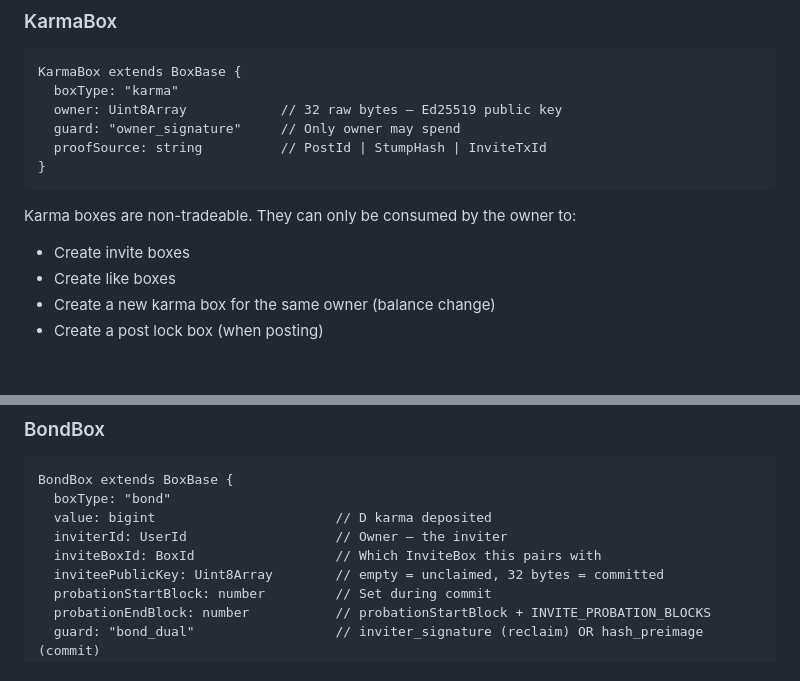
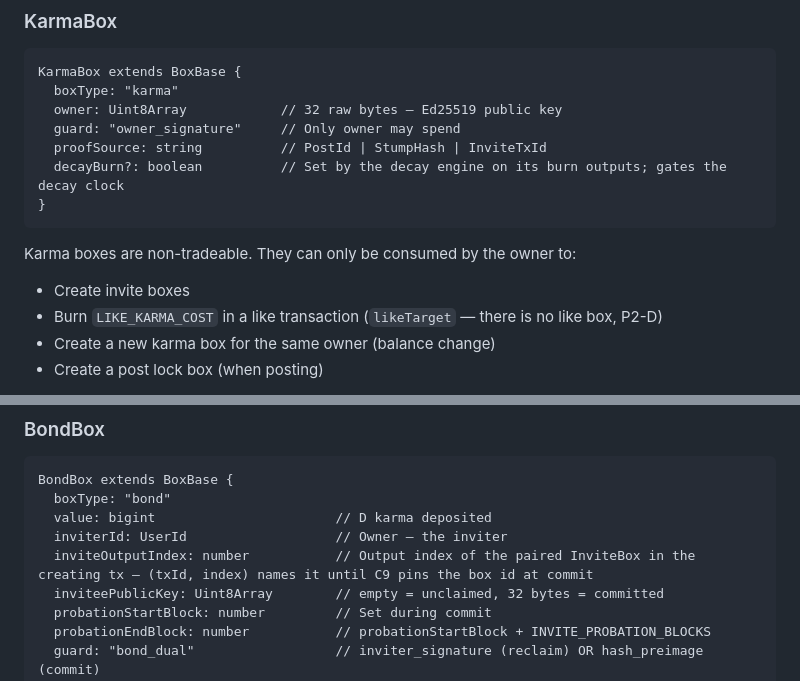
Before and after one commit to mwaddip/dagsocial, a Markdown page: contracts/TYPES_INTERFACE.md, 2 parts joined by grey strips. Rendered like a GitHub page; blank space fills up the shorter version.

````diff
--- a/contracts/TYPES_INTERFACE.md
+++ b/contracts/TYPES_INTERFACE.md
@@ -363,12 +363,13 @@ KarmaBox extends BoxBase {
   owner: Uint8Array            // 32 raw bytes — Ed25519 public key
   guard: "owner_signature"     // Only owner may spend
   proofSource: string          // PostId | StumpHash | InviteTxId
+  decayBurn?: boolean          // Set by the decay engine on its burn outputs; gates the decay clock
 }
 ```
 
 Karma boxes are non-tradeable. They can only be consumed by the owner to:
 - Create invite boxes
-- Create like boxes
+- Burn `LIKE_KARMA_COST` in a like transaction (`likeTarget` — there is no like box, P2-D)
 - Create a new karma box for the same owner (balance change)
 - Create a post lock box (when posting)
 
@@ -427,7 +428,7 @@ BondBox extends BoxBase {
   boxType: "bond"
   value: bigint                       // D karma deposited
   inviterId: UserId                   // Owner — the inviter
-  inviteBoxId: BoxId                  // Which InviteBox this pairs with
+  inviteOutputIndex: number           // Output index of the paired InviteBox in the creating tx — (txId, index) names it until C9 pins the box id at commit
   inviteePublicKey: Uint8Array        // empty = unclaimed, 32 bytes = committed
   probationStartBlock: number         // Set during commit
   probationEndBlock: number           // probationStartBlock + INVITE_PROBATION_BLOCKS
````
Also changed, not shown: contracts/ARCHITECTURE.md (+11 -5 lines), contracts/NODE_INTERFACE.md (+18 -4 lines).
